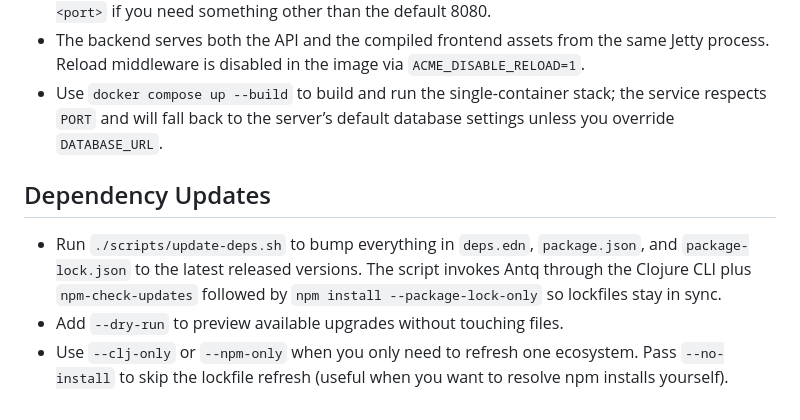
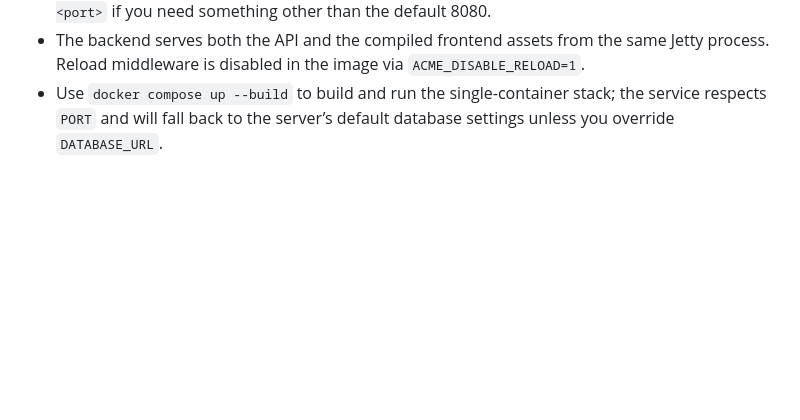
Before and after one commit to swuecho/clj-web-playground, a Markdown page: README.md, the part around the change. GitHub-like rendering; blank space fills up the shorter version.

Commit message:
Remove outdated content from README

```diff
--- a/README.md
+++ b/README.md
@@ -36,9 +36,3 @@ With both processes running you can interact with the UI locally without relying
 - Run the container with `docker run -p 8080:8080 acme-app`; override the listen port via `-e PORT=<port>` if you need something other than the default 8080.
 - The backend serves both the API and the compiled frontend assets from the same Jetty process. Reload middleware is disabled in the image via `ACME_DISABLE_RELOAD=1`.
 - Use `docker compose up --build` to build and run the single-container stack; the service respects `PORT` and will fall back to the server’s default database settings unless you override `DATABASE_URL`.
-
-## Dependency Updates
-
-- Run `./scripts/update-deps.sh` to bump everything in `deps.edn`, `package.json`, and `package-lock.json` to the latest released versions. The script invokes Antq through the Clojure CLI plus `npm-check-updates` followed by `npm install --package-lock-only` so lockfiles stay in sync.
-- Add `--dry-run` to preview available upgrades without touching files.
-- Use `--clj-only` or `--npm-only` when you only need to refresh one ecosystem. Pass `--no-install` to skip the lockfile refresh (useful when you want to resolve npm installs yourself).
```
